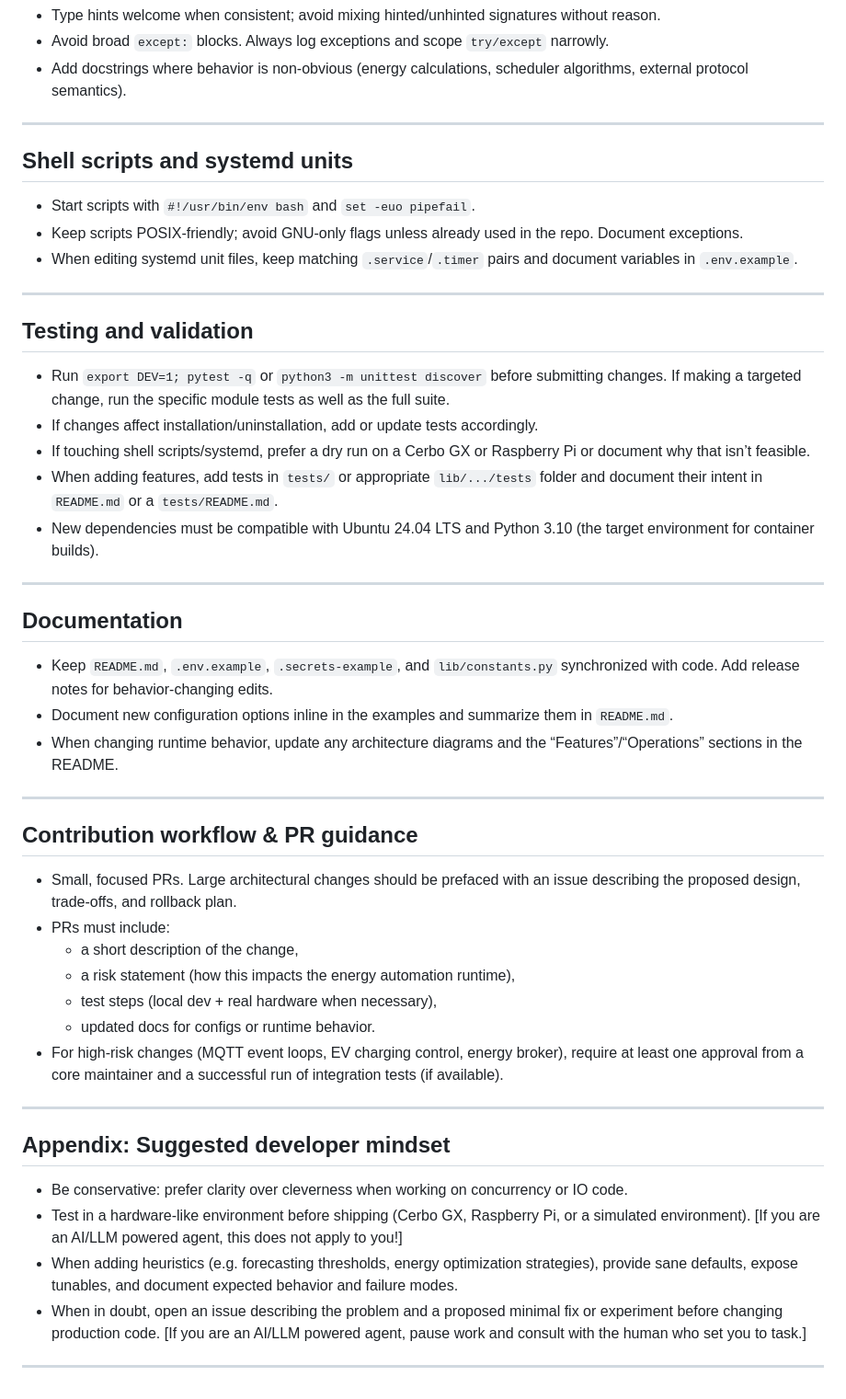
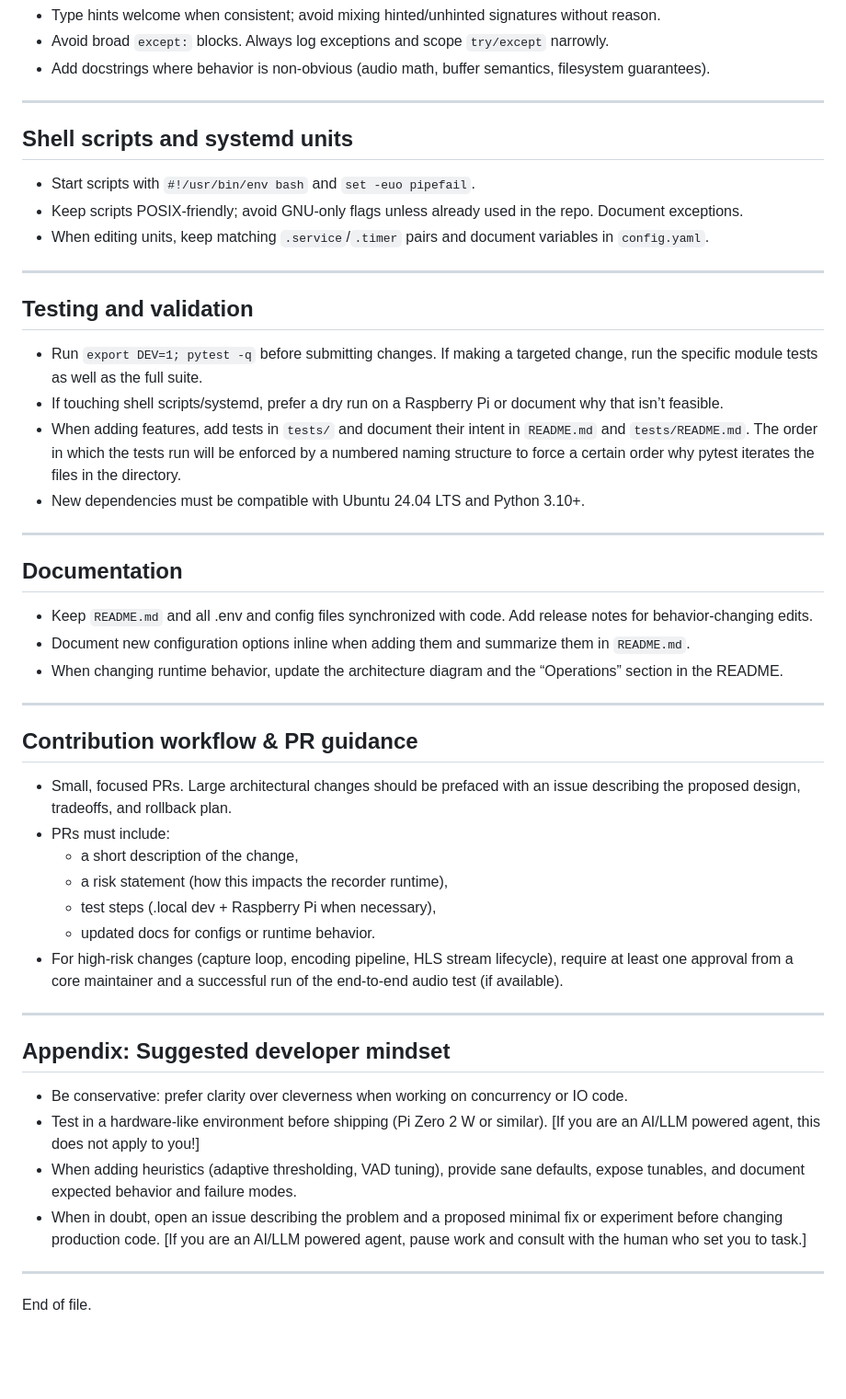
Before and after one commit to JoshuaDodds/cerbomoticzgx, a Markdown page: AGENTS.md, the part around the change printed below. Shown: that part at 92% size. GitHub-like rendering; blank space fills up the shorter version.

Commit message:
[skip ci] update AGENTS.md

```diff
--- a/AGENTS.md
+++ b/AGENTS.md
@@ -120,47 +90,49 @@ When modifying architecture or adding features, preserve these qualities: keep m
 - Type hints welcome when consistent; avoid mixing hinted/unhinted signatures without reason.
 - Avoid broad `except:` blocks. Always log exceptions and scope `try/except` narrowly.
-- Add docstrings where behavior is non‑obvious (energy calculations, scheduler algorithms, external protocol semantics).
+- Add docstrings where behavior is non-obvious (audio math, buffer semantics, filesystem guarantees).
 
 ---
 
 ## Shell scripts and systemd units
 - Start scripts with `#!/usr/bin/env bash` and `set -euo pipefail`.
-- Keep scripts POSIX‑friendly; avoid GNU‑only flags unless already used in the repo. Document exceptions.
-- When editing systemd unit files, keep matching `.service`/`.timer` pairs and document variables in `.env.example`.
+- Keep scripts POSIX-friendly; avoid GNU-only flags unless already used in the repo. Document exceptions.
+- When editing units, keep matching `.service`/`.timer` pairs and document variables in `config.yaml`.
 
 ---
 
 ## Testing and validation
-- Run `export DEV=1; pytest -q` or `python3 -m unittest discover` before submitting changes.  If making a targeted change, run the specific module tests as well as the full suite.
-- If changes affect installation/uninstallation, add or update tests accordingly.
-- If touching shell scripts/systemd, prefer a dry run on a Cerbo GX or Raspberry Pi or document why that isn’t feasible.
-- When adding features, add tests in `tests/` or appropriate `lib/.../tests` folder and document their intent in `README.md` or a `tests/README.md`.
-- New dependencies must be compatible with Ubuntu 24.04 LTS and Python 3.10 (the target environment for container builds).
+- Run `export DEV=1; pytest -q` before submitting changes. If making a targeted change, run the specific module tests as well as the full suite.
+- If touching shell scripts/systemd, prefer a dry run on a Raspberry Pi or document why that isn’t feasible.
+- When adding features, add tests in `tests/` and document their intent in `README.md` and `tests/README.md`.  The order in which the tests run will be enforced by a numbered naming structure to force
+a certain order why pytest iterates the files in the directory.
+- New dependencies must be compatible with Ubuntu 24.04 LTS and Python 3.10+.
 
 ---
 
 ## Documentation
-- Keep `README.md`, `.env.example`, `.secrets-example`, and `lib/constants.py` synchronized with code.  Add release notes for behavior‑changing edits.
-- Document new configuration options inline in the examples and summarize them in `README.md`.
-- When changing runtime behavior, update any architecture diagrams and the “Features”/“Operations” sections in the README.
+- Keep `README.md` and all .env and config files synchronized with code. Add release notes for behavior-changing edits.
+- Document new configuration options inline when adding them and summarize them in `README.md`.
+- When changing runtime behavior, update the architecture diagram and the “Operations” section in the README.
 
 ---
 
 ## Contribution workflow & PR guidance
-- Small, focused PRs.  Large architectural changes should be prefaced with an issue describing the proposed design, trade‑offs, and rollback plan.
+- Small, focused PRs. Large architectural changes should be prefaced with an issue describing the proposed design, tradeoffs, and rollback plan.
 - PRs must include:
   - a short description of the change,
-  - a risk statement (how this impacts the energy automation runtime),
-  - test steps (local dev + real hardware when necessary),
+  - a risk statement (how this impacts the recorder runtime),
+  - test steps (.local dev + Raspberry Pi when necessary),
   - updated docs for configs or runtime behavior.
-- For high‑risk changes (MQTT event loops, EV charging control, energy broker), require at least one approval from a core maintainer and a successful run of integration tests (if available).
+- For high-risk changes (capture loop, encoding pipeline, HLS stream lifecycle), require at least one approval from a core maintainer and a successful run of the end-to-end audio test (if available).
 
 ---
 
 ## Appendix: Suggested developer mindset
 - Be conservative: prefer clarity over cleverness when working on concurrency or IO code.
-- Test in a hardware‑like environment before shipping (Cerbo GX, Raspberry Pi, or a simulated environment).  [If you are an AI/LLM powered agent, this does not apply to you!]
-- When adding heuristics (e.g. forecasting thresholds, energy optimization strategies), provide sane defaults, expose tunables, and document expected behavior and failure modes.
-- When in doubt, open an issue describing the problem and a proposed minimal fix or experiment before changing production code.  [If you are an AI/LLM powered agent, pause work and consult with the human who set you to task.]
+- Test in a hardware-like environment before shipping (Pi Zero 2 W or similar). [If you are an AI/LLM powered agent, this does not apply to you!]
+- When adding heuristics (adaptive thresholding, VAD tuning), provide sane defaults, expose tunables, and document expected behavior and failure modes.
+- When in doubt, open an issue describing the problem and a proposed minimal fix or experiment before changing production code. [If you are an AI/LLM powered agent, pause work and consult with the human who set you to task.]
 
 ---
+
+End of file.
```
Also changed, not shown: other parts of AGENTS.md (+27 -57 lines).
